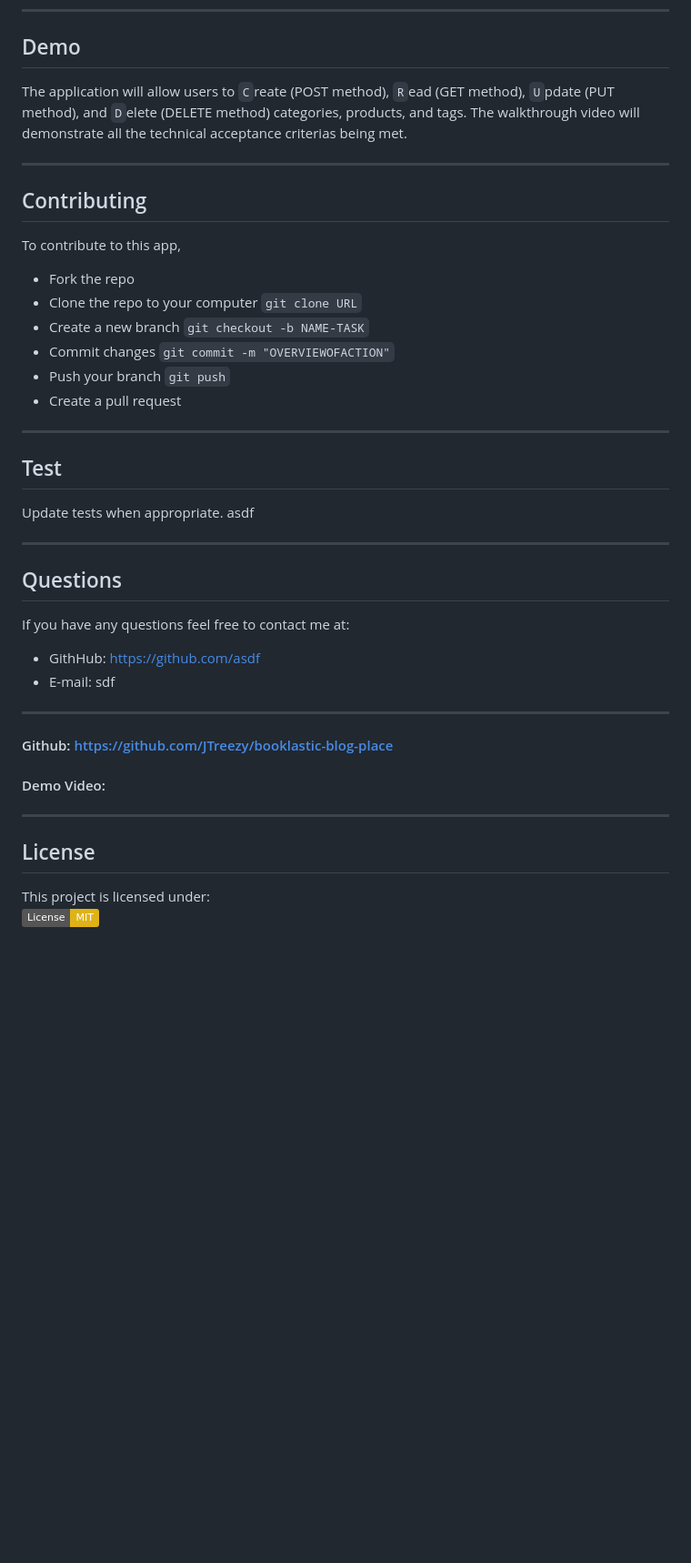
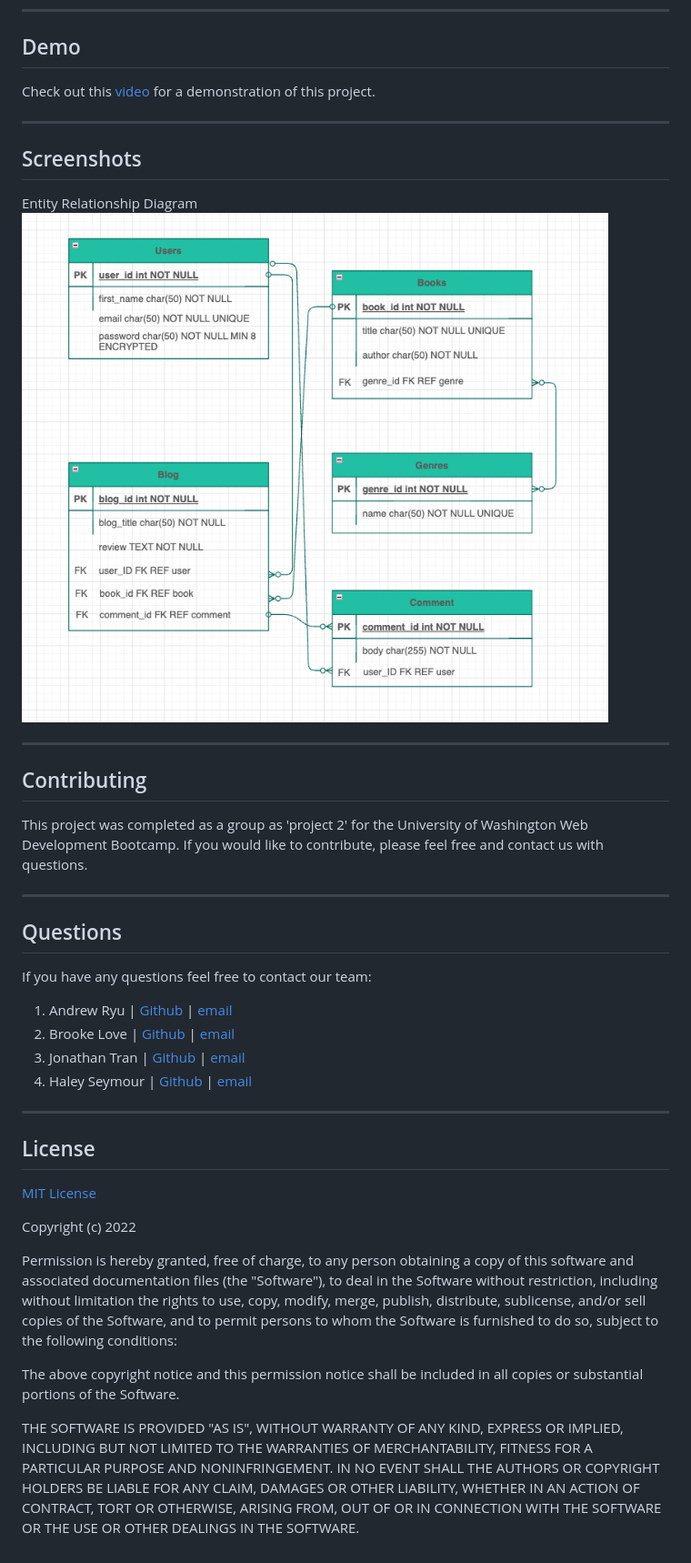
Before and after one commit to JTreezy/booklastic-blog-place, a Markdown page: README.md, the part around the change printed below. Shown: that part at 91% size. Rendered like a GitHub page; pictures changed too: assets/screenshots/ERD.png (added); badges without logos; blank space fills up the shorter version.

````diff
--- a/README.md
+++ b/README.md
@@ -77,34 +114,50 @@ asdf
 ---
 ## Demo
 
-The application will allow users to `C`reate (POST method), `R`ead (GET method), `U`pdate (PUT method), and `D`elete (DELETE method) categories, products, and tags. The walkthrough video will demonstrate all the technical acceptance criterias being met.
+Check out this [video](URL) for a demonstration of this project.
+
+___
+## Screenshots
+
+Entity Relationship Diagram
+![ERD](./assets/screenshots/ERD.png)
 
 ---
 ## Contributing
-To contribute to this app,
-* Fork the repo
-* Clone the repo to your computer ```git clone URL```
-* Create a new branch ```git checkout -b NAME-TASK```
-* Commit changes ```git commit -m "OVERVIEWOFACTION"```
-* Push your branch ```git push```
-* Create a pull request
 
----
-## Test
-Update tests when appropriate.
-asdf
+This project was completed as a group as 'project 2' for the University of Washington Web Development Bootcamp. If you would like to contribute, please feel free and contact us with questions.
 
 ---
 ## Questions
-If you have any questions feel free to contact me at:
-* GithHub: https://github.com/asdf
-* E-mail: sdf
+
+If you have any questions feel free to contact our team:
+1. Andrew Ryu | [Github](https://github.com/ryuandrew) | [email](andrewryu@outlook.com)
+2. Brooke Love | [Github](https://github.com/brookelove) | [email](brookelovedevelops@outlook.com)
+3. Jonathan Tran | [Github](https://github.com/JTreezy) | [email](digitalsigna@gmail.com)
+4. Haley Seymour | [Github](https://github.com/hseymo) | [email](haleycseymour@comcast.net)
+
 
 ---
-#### Github: https://github.com/JTreezy/booklastic-blog-place
-#### Demo Video:
+## License
 
----
-## License <a name = "license"></a>
-This project is licensed under:
-[![License: MIT](https://img.shields.io/badge/License-MIT-yellow.svg)](https://img.shields.io/badge/License-MIT-yellow.svg)
+[MIT License](./LICENSE) <br>
+
+Copyright (c) 2022
+
+Permission is hereby granted, free of charge, to any person obtaining a copy
+of this software and associated documentation files (the "Software"), to deal
+in the Software without restriction, including without limitation the rights
+to use, copy, modify, merge, publish, distribute, sublicense, and/or sell
+copies of the Software, and to permit persons to whom the Software is
+furnished to do so, subject to the following conditions:
+
+The above copyright notice and this permission notice shall be included in all
+copies or substantial portions of the Software.
+
+THE SOFTWARE IS PROVIDED "AS IS", WITHOUT WARRANTY OF ANY KIND, EXPRESS OR
+IMPLIED, INCLUDING BUT NOT LIMITED TO THE WARRANTIES OF MERCHANTABILITY,
+FITNESS FOR A PARTICULAR PURPOSE AND NONINFRINGEMENT. IN NO EVENT SHALL THE
+AUTHORS OR COPYRIGHT HOLDERS BE LIABLE FOR ANY CLAIM, DAMAGES OR OTHER
+LIABILITY, WHETHER IN AN ACTION OF CONTRACT, TORT OR OTHERWISE, ARISING FROM,
+OUT OF OR IN CONNECTION WITH THE SOFTWARE OR THE USE OR OTHER DEALINGS IN THE
+SOFTWARE.
````
Also changed, not shown: other parts of README.md (+85 -48 lines), 4 other files.
